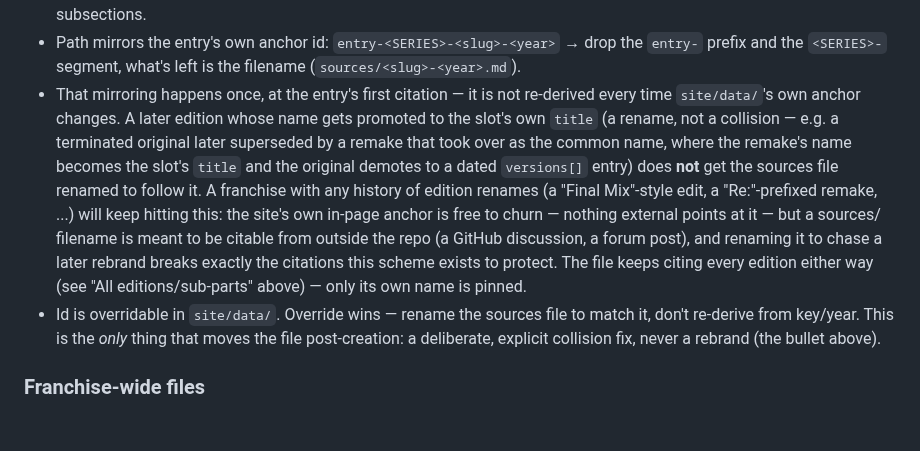
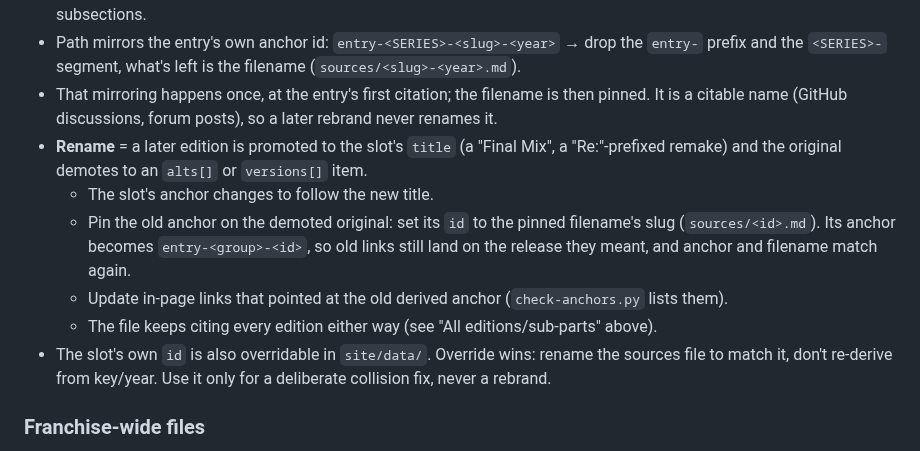
Before and after one commit to vertex-order/kit, a Markdown page: docs/sources.md, the part around the change. Drawn GitHub-style; blank space fills up the shorter version.

Commit message:
Document pinning a demoted release's anchor with id after a rename

```diff
--- a/docs/sources.md
+++ b/docs/sources.md
@@ -41,25 +41,24 @@
 - Path mirrors the entry's own anchor id: `entry-<SERIES>-<slug>-<year>` →
   drop the `entry-` prefix and the `<SERIES>-` segment, what's left is the
   filename (`sources/<slug>-<year>.md`).
-- That mirroring happens once, at the entry's first citation — it is not
-  re-derived every time `site/data/`'s own anchor changes. A later edition
-  whose name gets promoted to the slot's own `title` (a rename, not a
-  collision — e.g. a terminated original later superseded by a remake that
-  took over as the common name, where the remake's name becomes the slot's
-  `title` and the original demotes to a dated `versions[]` entry) does
-  **not** get the sources file renamed to follow it. A franchise with any
-  history of edition renames (a "Final Mix"-style edit, a "Re:"-prefixed
-  remake, ...) will keep hitting this: the site's own in-page anchor is
-  free to churn — nothing external points at it — but a sources/ filename
-  is meant to be citable from outside the repo (a GitHub discussion, a
-  forum post), and renaming it to chase a later rebrand breaks exactly the
-  citations this scheme exists to protect. The file keeps citing every
-  edition either way (see "All editions/sub-parts" above) — only its own
-  name is pinned.
-- Id is overridable in `site/data/`. Override wins — rename the sources
-  file to match it, don't re-derive from key/year. This is the *only*
-  thing that moves the file post-creation: a deliberate, explicit
-  collision fix, never a rebrand (the bullet above).
+- That mirroring happens once, at the entry's first citation; the
+  filename is then pinned. It is a citable name (GitHub discussions,
+  forum posts), so a later rebrand never renames it.
+- **Rename** = a later edition is promoted to the slot's `title` (a
+  "Final Mix", a "Re:"-prefixed remake) and the original demotes to an
+  `alts[]` or `versions[]` item.
+  - The slot's anchor changes to follow the new title.
+  - Pin the old anchor on the demoted original: set its `id` to the
+    pinned filename's slug (`sources/<id>.md`). Its anchor becomes
+    `entry-<group>-<id>`, so old links still land on the release they
+    meant, and anchor and filename match again.
+  - Update in-page links that pointed at the old derived anchor
+    (`check-anchors.py` lists them).
+  - The file keeps citing every edition either way (see "All
+    editions/sub-parts" above).
+- The slot's own `id` is also overridable in `site/data/`. Override wins:
+  rename the sources file to match it, don't re-derive from key/year.
+  Use it only for a deliberate collision fix, never a rebrand.
 
 ### Franchise-wide files
 
```
